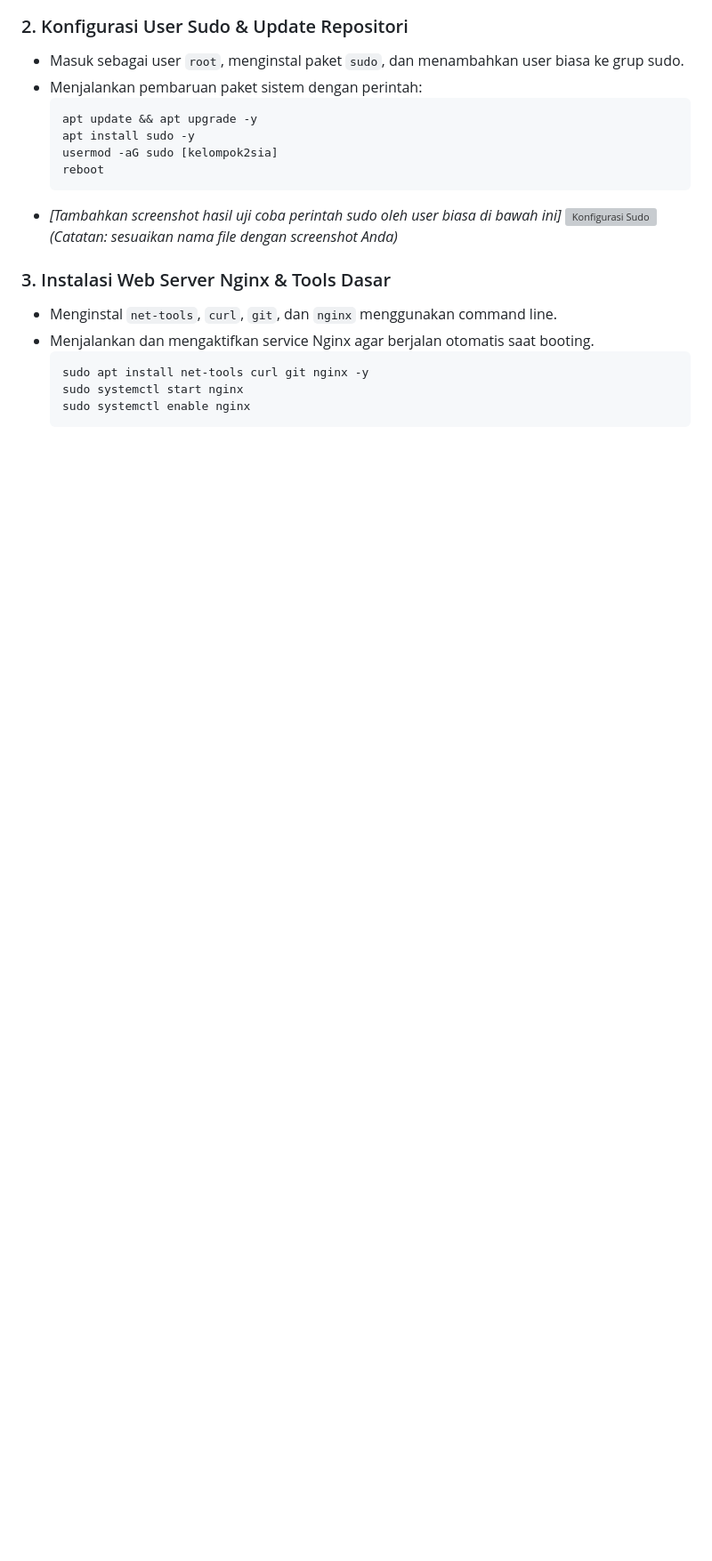
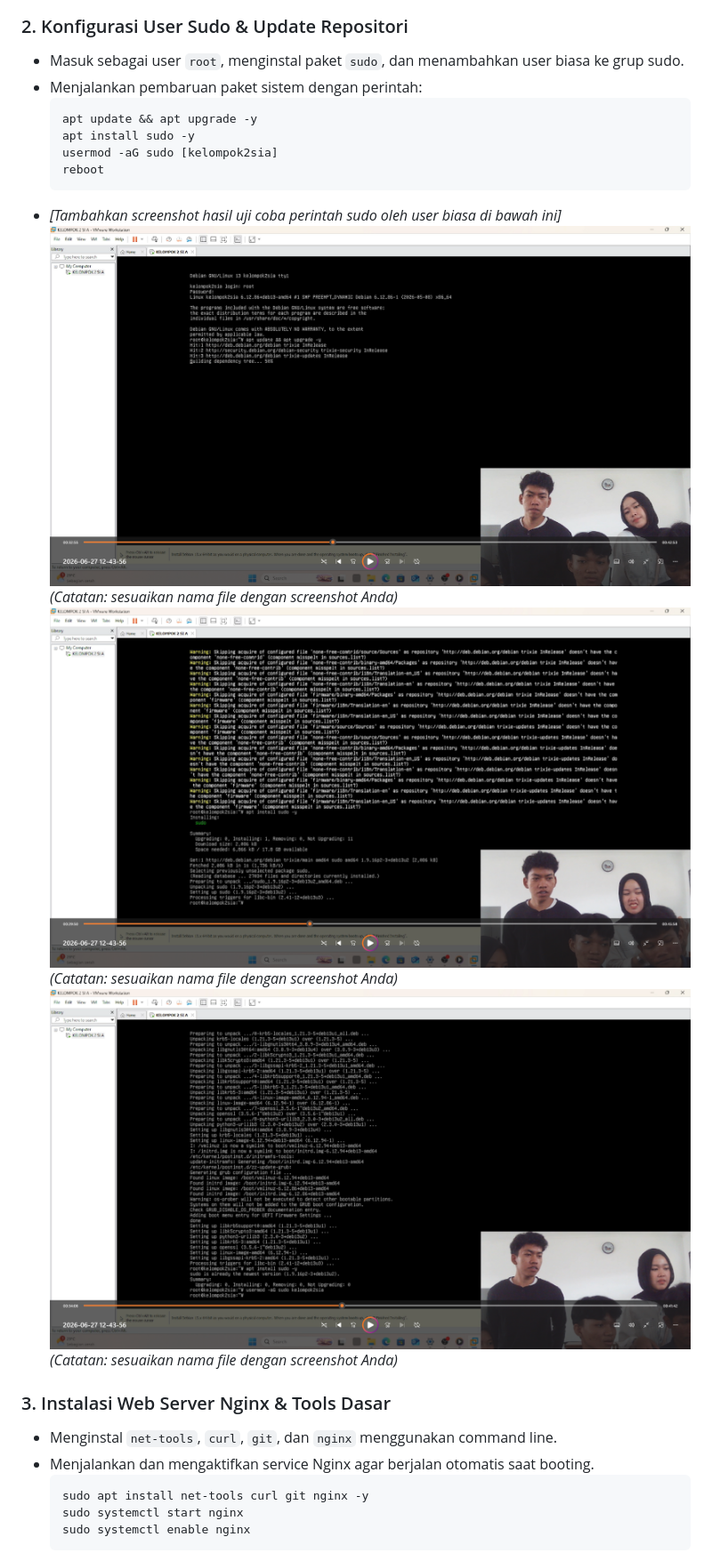
Before and after one commit to malvarnaa/sistem-operasi-si25-kelompok2, a Markdown page: README.md, the part around one of its changes. Shown at 89% size. Rendered like a GitHub page; blank space fills up the shorter version; grey boxes are pictures that could not be loaded.

Commit message:
liat proggressssss
Updated screenshot references in README.md for sudo configuration and Nginx service status.

````diff
--- a/README.md
+++ b/README.md
@@ -46,7 +46,9 @@ Program Studi: Sistem Informasi, Universitas Galuh
   reboot
   ```
 * *[Tambahkan screenshot hasil uji coba perintah sudo oleh user biasa di bawah ini]*
-  ![Konfigurasi Sudo](Images/02-sudo-config.png) *(Catatan: sesuaikan nama file dengan screenshot Anda)*
+  ![Konfigurasi Sudo](Images/07-apt-update.png) *(Catatan: sesuaikan nama file dengan screenshot Anda)*
+  ![Konfigurasi Sudo](Images/08-install-sudo.png) *(Catatan: sesuaikan nama file dengan screenshot Anda)*
+  ![Konfigurasi Sudo](Images/09-usermod.png) *(Catatan: sesuaikan nama file dengan screenshot Anda)*
 
 ### 3. Instalasi Web Server Nginx & Tools Dasar
 * Menginstal `net-tools`, `curl`, `git`, dan `nginx` menggunakan command line.
````
Also changed, not shown: other parts of README.md (+1 -1 lines).
